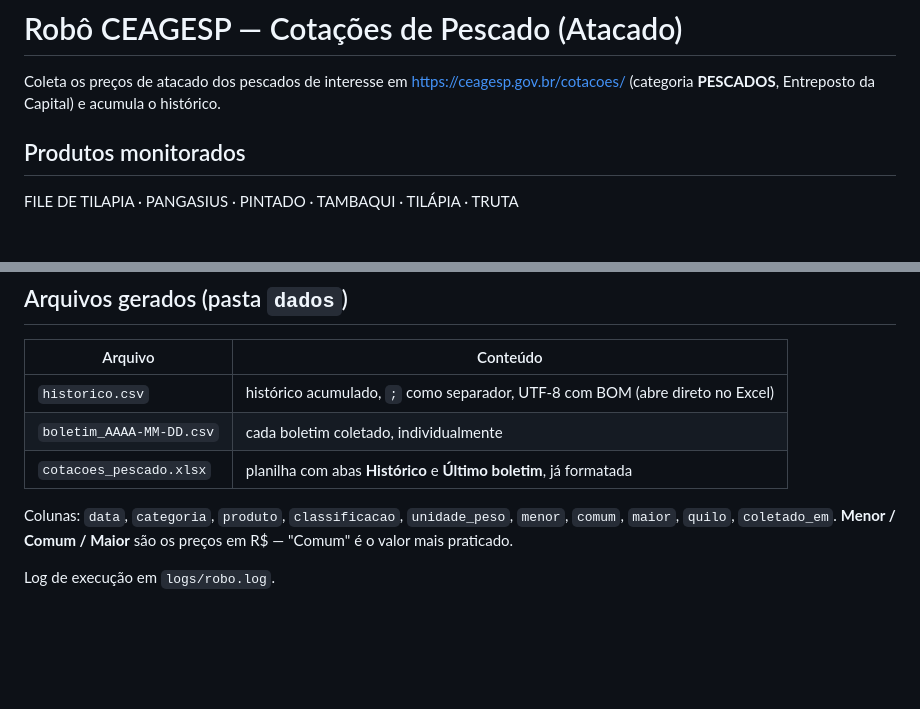
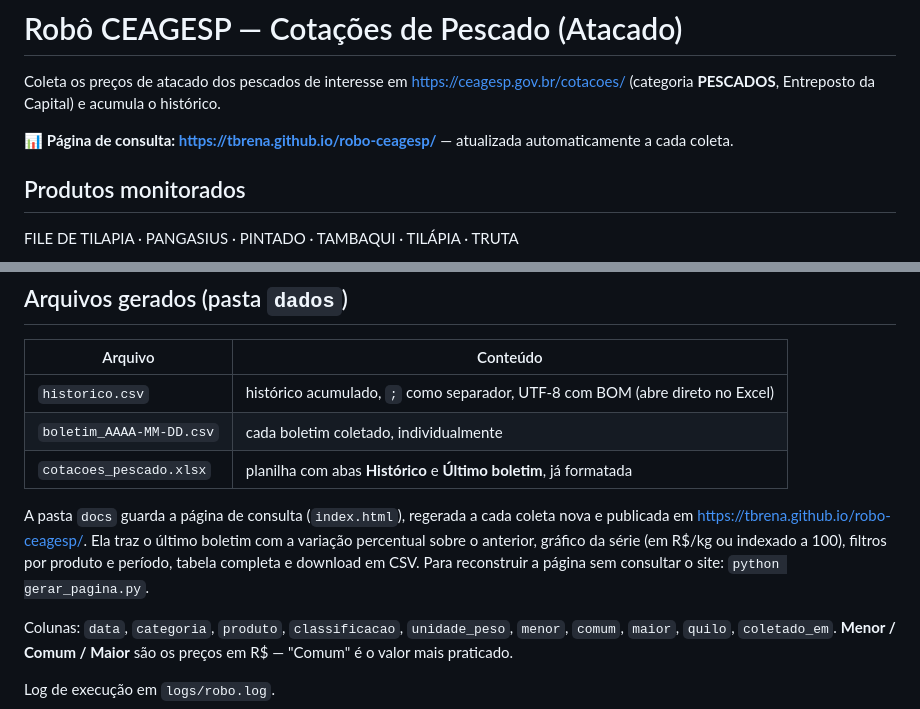
Before and after one commit to tbrena/robo-ceagesp, a Markdown page: LEIA-ME.md, 2 parts joined by grey strips. Rendered like a GitHub page; blank space fills up the shorter version.

Commit message:
Documenta a pagina publicada no GitHub Pages

```diff
--- a/LEIA-ME.md
+++ b/LEIA-ME.md
@@ -2,6 +2,9 @@
 
 Coleta os preços de atacado dos pescados de interesse em <https://ceagesp.gov.br/cotacoes/>
 (categoria **PESCADOS**, Entreposto da Capital) e acumula o histórico.
+
+📊 **Página de consulta: <https://tbrena.github.io/robo-ceagesp/>** — atualizada
+automaticamente a cada coleta.
 
 ## Produtos monitorados
 
@@ -36,6 +39,12 @@ linha para aquele produto.
 | `historico.csv` | histórico acumulado, `;` como separador, UTF-8 com BOM (abre direto no Excel) |
 | `boletim_AAAA-MM-DD.csv` | cada boletim coletado, individualmente |
 | `cotacoes_pescado.xlsx` | planilha com abas **Histórico** e **Último boletim**, já formatada |
+
+A pasta `docs` guarda a página de consulta (`index.html`), regerada a cada coleta nova e
+publicada em <https://tbrena.github.io/robo-ceagesp/>. Ela traz o último boletim com a
+variação percentual sobre o anterior, gráfico da série (em R$/kg ou indexado a 100),
+filtros por produto e período, tabela completa e download em CSV. Para reconstruir a
+página sem consultar o site: `python gerar_pagina.py`.
 
 Colunas: `data`, `categoria`, `produto`, `classificacao`, `unidade_peso`, `menor`, `comum`,
 `maior`, `quilo`, `coletado_em`. **Menor / Comum / Maior** são os preços em R$ —
```
